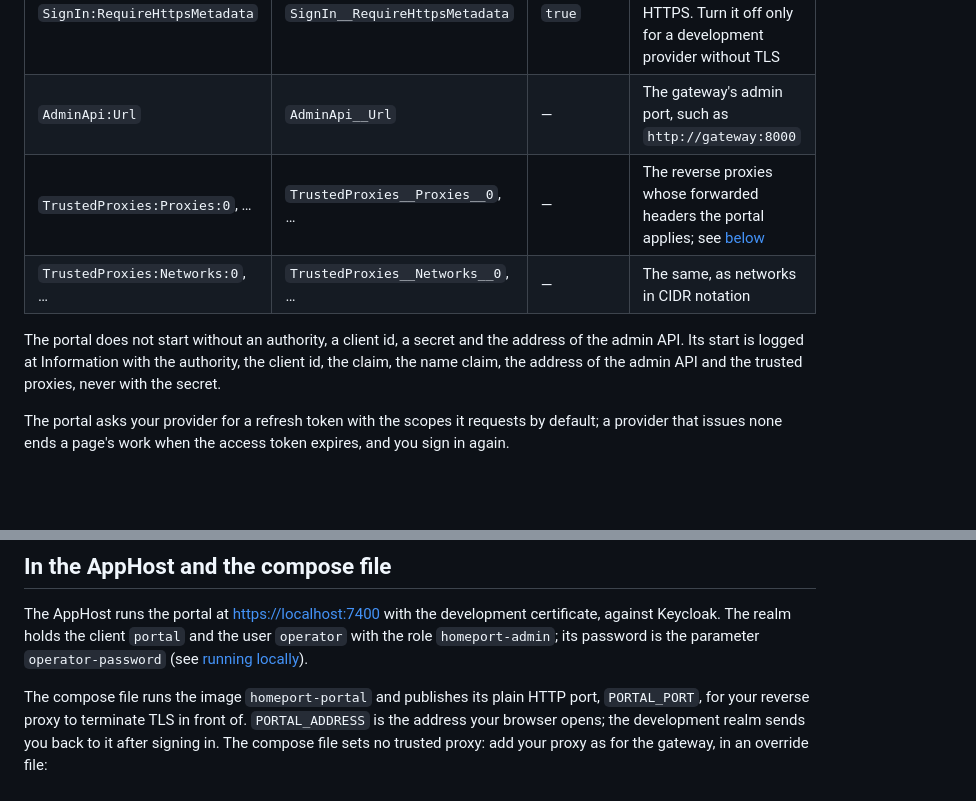
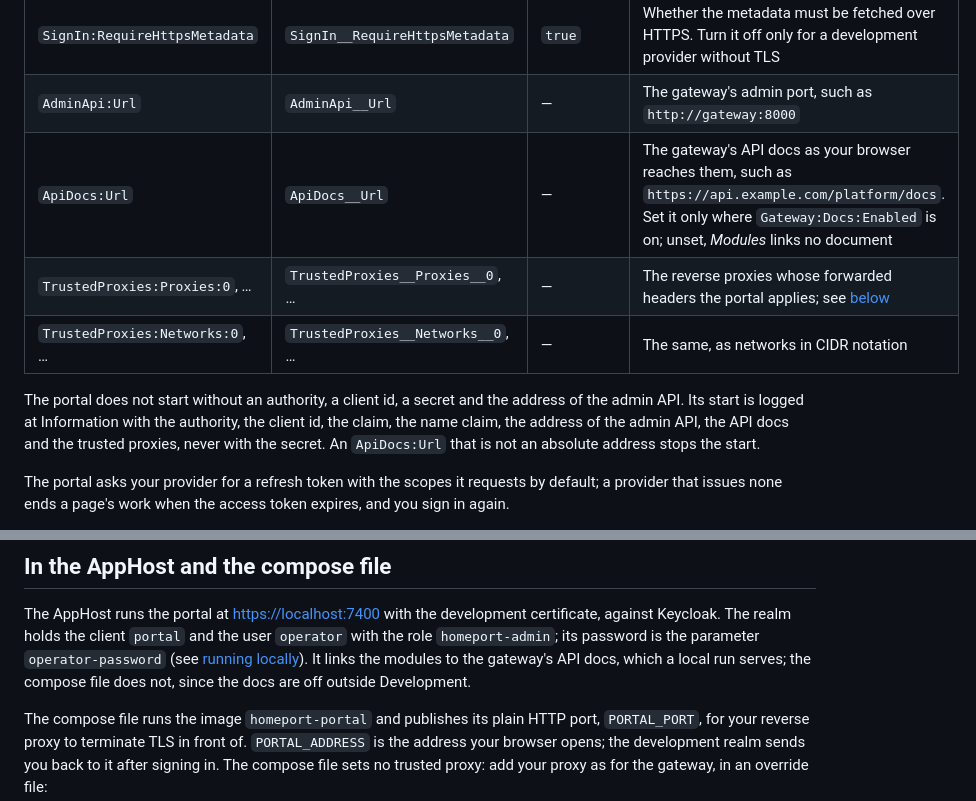
Before and after one commit to data-worx/homeport, a Markdown page: docs/operators/admin-portal.md, 2 parts joined by grey strips. GitHub-like rendering; blank space fills up the shorter version.

```diff
--- a/docs/operators/admin-portal.md
+++ b/docs/operators/admin-portal.md
@@ -124,13 +144,15 @@ Each change is recorded in the audit log, as for tenants.
 | `SignIn:NameClaim` | `SignIn__NameClaim` | `name` | The claim your display name is taken from, shown in the app bar |
 | `SignIn:RequireHttpsMetadata` | `SignIn__RequireHttpsMetadata` | `true` | Whether the metadata must be fetched over HTTPS. Turn it off only for a development provider without TLS |
 | `AdminApi:Url` | `AdminApi__Url` | — | The gateway's admin port, such as `http://gateway:8000` |
+| `ApiDocs:Url` | `ApiDocs__Url` | — | The gateway's API docs as your browser reaches them, such as `https://api.example.com/platform/docs`. Set it only where `Gateway:Docs:Enabled` is on; unset, *Modules* links no document |
 | `TrustedProxies:Proxies:0`, … | `TrustedProxies__Proxies__0`, … | — | The reverse proxies whose forwarded headers the portal applies; see [below](#tls-and-the-reverse-proxy) |
 | `TrustedProxies:Networks:0`, … | `TrustedProxies__Networks__0`, … | — | The same, as networks in CIDR notation |
 
 The portal does not start without an authority, a client id, a secret and
 the address of the admin API. Its start is logged at Information with the
 authority, the client id, the claim, the name claim, the address of the
-admin API and the trusted proxies, never with the secret.
+admin API, the API docs and the trusted proxies, never with the secret. An
+`ApiDocs:Url` that is not an absolute address stops the start.
 
 The portal asks your provider for a refresh token with the scopes it
 requests by default; a provider that issues none ends a page's work when
@@ -203,7 +225,9 @@ The AppHost runs the portal at <https://localhost:7400> with the
 development certificate, against Keycloak. The realm holds the client
 `portal` and the user `operator` with the role `homeport-admin`; its
 password is the parameter `operator-password` (see
-[running locally](running-locally.md#signing-in-to-the-portal)).
+[running locally](running-locally.md#signing-in-to-the-portal)). It links
+the modules to the gateway's API docs, which a local run serves; the
+compose file does not, since the docs are off outside Development.
 
 The compose file runs the image `homeport-portal` and publishes its plain
 HTTP port, `PORTAL_PORT`, for your reverse proxy to terminate TLS in front
```
Also changed, not shown: other parts of docs/operators/admin-portal.md (+23 -3 lines), CHANGELOG.md (+12 -0 lines), docs/architecture/architecture.md (+3 -3 lines), docs/operators/admin-portal-modules.png (added), docs/operators/admin-portal-shell.png, 12 other files.
